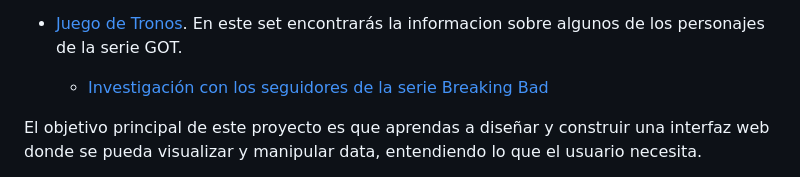
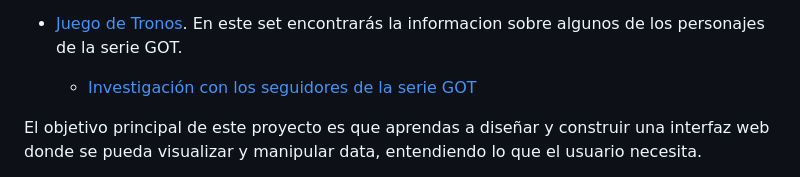
Before and after one commit to yarenzytovar/DEV010-data-lovers, a Markdown page: README.md, the part around the change printed below. GitHub-like rendering.

```diff
--- a/README.md
+++ b/README.md
@@ -95,7 +95,7 @@ Estos son datos que te proponemos:
 
 * [Juego de Tronos](src/data/got/got.json).
   En este set encontrarás la informacion sobre algunos de los personajes de la serie GOT.
-  - [Investigación con los seguidores de la serie Breaking Bad](src/data/got/README.md)
+  - [Investigación con los seguidores de la serie GOT](src/data/got/README.md)
 
 El objetivo principal de este proyecto es que aprendas a diseñar y construir una
 interfaz web donde se pueda visualizar y manipular data, entendiendo lo que el
```
Also changed, not shown: other parts of README.md (+1 -1 lines).
